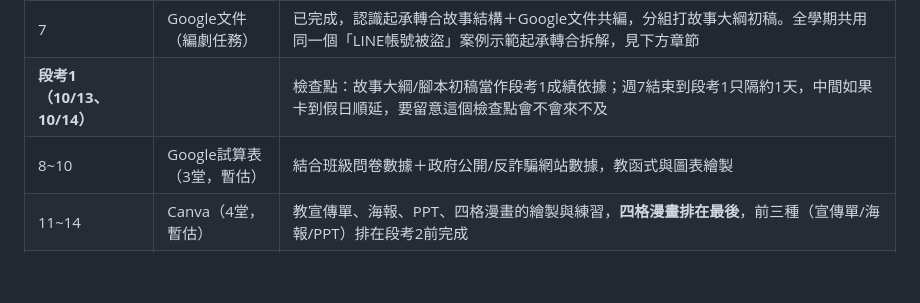
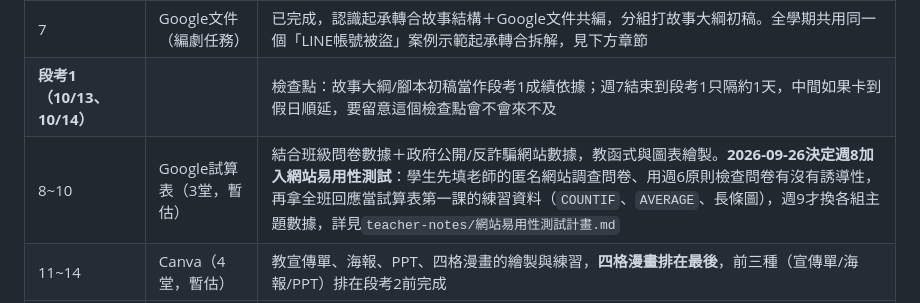
Before and after one commit to Lolalayaya/Teaching, a Markdown page: teacher-notes/上學期課程規劃-導論與資料處理應用專題.md, the part around the change. Rendered like a GitHub page; blank space fills up the shorter version.

```diff
--- a/teacher-notes/上學期課程規劃-導論與資料處理應用專題.md
+++ b/teacher-notes/上學期課程規劃-導論與資料處理應用專題.md
@@ -70,7 +70,7 @@ AI協作嵌入摘要階段（NotebookLM，餵資料生成摘要，比一般生
 | 6 | Google表單 | 前半堂教怎麼做表單＋設計班級小調查，後半堂全班當場填寫，當場拿到數據，不用等回收（**尚未設計內容，待另外討論**） |
 | 7 | Google文件（編劇任務） | 已完成，認識起承轉合故事結構＋Google文件共編，分組打故事大綱初稿。全學期共用同一個「LINE帳號被盜」案例示範起承轉合拆解，見下方章節 |
 | **段考1（10/13、10/14）** | | 檢查點：故事大綱/腳本初稿當作段考1成績依據；週7結束到段考1只隔約1天，中間如果卡到假日順延，要留意這個檢查點會不會來不及 |
-| 8~10 | Google試算表（3堂，暫估） | 結合班級問卷數據＋政府公開/反詐騙網站數據，教函式與圖表繪製 |
+| 8~10 | Google試算表（3堂，暫估） | 結合班級問卷數據＋政府公開/反詐騙網站數據，教函式與圖表繪製。**2026-09-26決定週8加入網站易用性測試**：學生先填老師的匿名網站調查問卷、用週6原則檢查問卷有沒有誘導性，再拿全班回應當試算表第一課的練習資料（`COUNTIF`、`AVERAGE`、長條圖），週9才換各組主題數據，詳見`teacher-notes/網站易用性測試計畫.md` |
 | 11~14 | Canva（4堂，暫估） | 教宣傳單、海報、PPT、四格漫畫的繪製與練習，**四格漫畫排在最後**，前三種（宣傳單/海報/PPT）排在段考2前完成 |
 | **段考2（11/26、11/27）** | | 檢查點：不是整個專題做完，而是「宣傳單/海報/PPT完成」這個階段性成果 |
 | 15~18 | 最終產出（暫估） | 四格漫畫收尾潤飾＋成果發表 |
```
Also changed, not shown: teacher-notes/上學期課程規劃-陣列與演算法.md (+1 -1 lines), teacher-notes/網站易用性測試計畫.md (added, +99 -0 lines).
